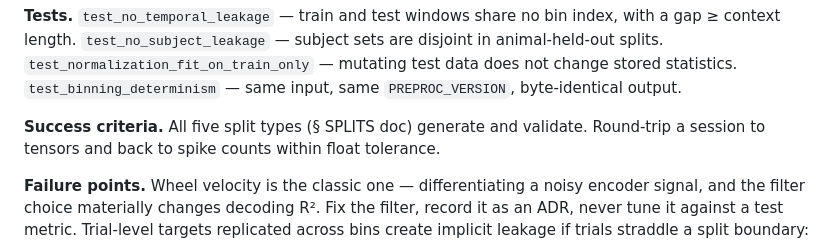
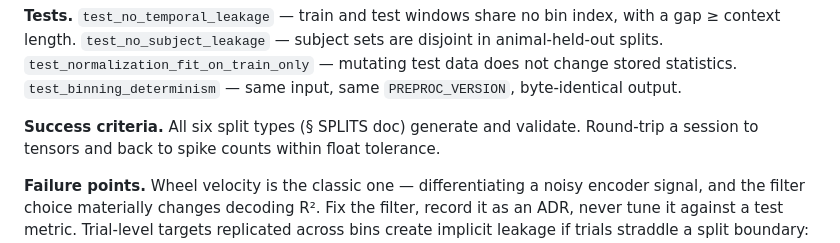
Before and after one commit to lilpamo/neurodecoder, a Markdown page: docs/ROADMAP.md, the part around the change. Rendered like a GitHub page.

Commit message:
Say six split types in the Phase 2 success criterion
docs/SPLITS_AND_LEAKAGE.md lists six split kinds, and all six now exist.

Co-Authored-By: Claude Opus 5.5 <noreply@anthropic.com>

```diff
--- a/docs/ROADMAP.md
+++ b/docs/ROADMAP.md
@@ -127,7 +127,7 @@ disjoint in animal-held-out splits. `test_normalization_fit_on_train_only` —
 mutating test data does not change stored statistics. `test_binning_determinism`
 — same input, same `PREPROC_VERSION`, byte-identical output.
 
-**Success criteria.** All five split types (§ SPLITS doc) generate and validate.
+**Success criteria.** All six split types (§ SPLITS doc) generate and validate.
 Round-trip a session to tensors and back to spike counts within float tolerance.
 
 **Failure points.** Wheel velocity is the classic one — differentiating a noisy
```
